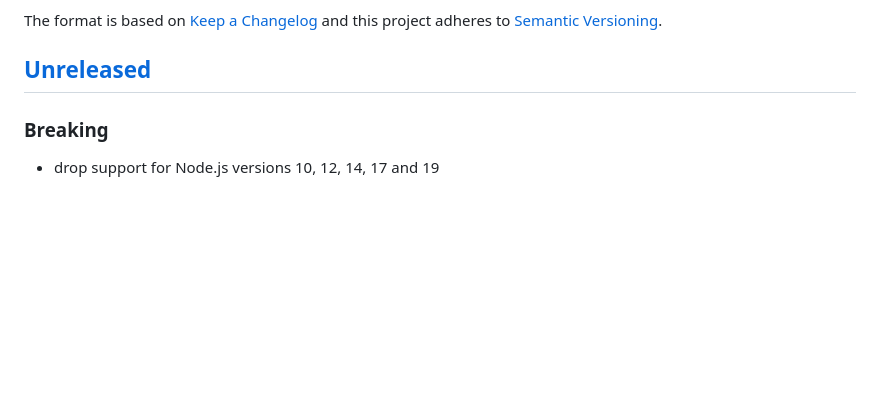
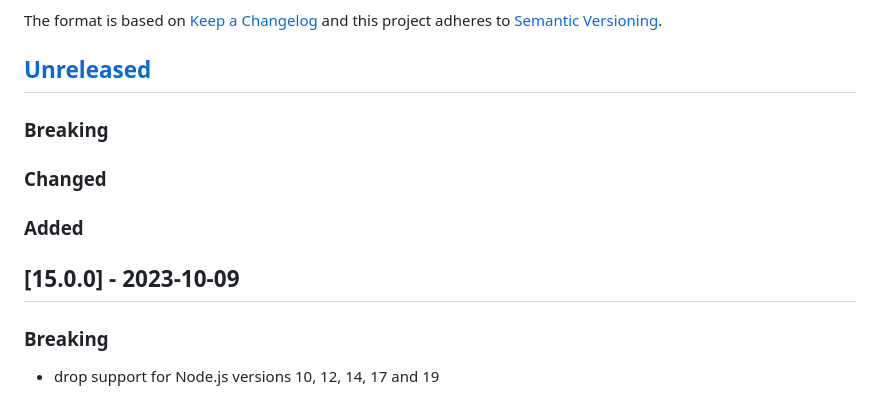
Before and after one commit to siimon/prom-client, a Markdown page: CHANGELOG.md, the part around the change. GitHub-like rendering; blank space fills up the shorter version.

Commit message:
chore: update changelog for release

```diff
--- a/CHANGELOG.md
+++ b/CHANGELOG.md
@@ -6,6 +6,14 @@ The format is based on [Keep a Changelog](http://keepachangelog.com/) and this
 project adheres to [Semantic Versioning](http://semver.org/).
 
 ## [Unreleased]
+
+### Breaking
+
+### Changed
+
+### Added
+
+## [15.0.0] - 2023-10-09
 
 ### Breaking
 
```
